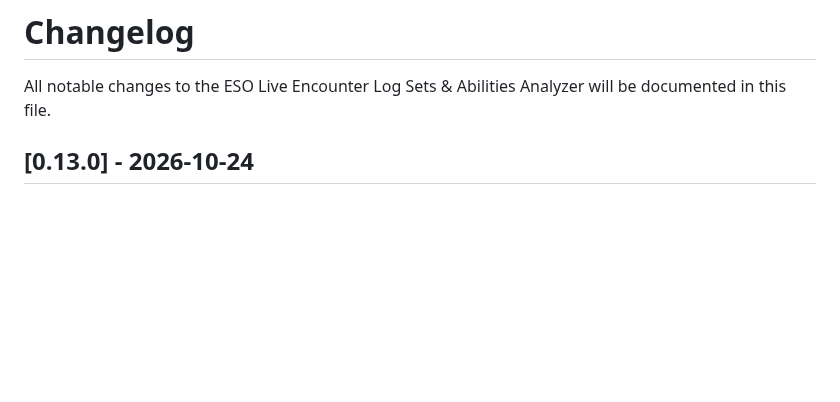
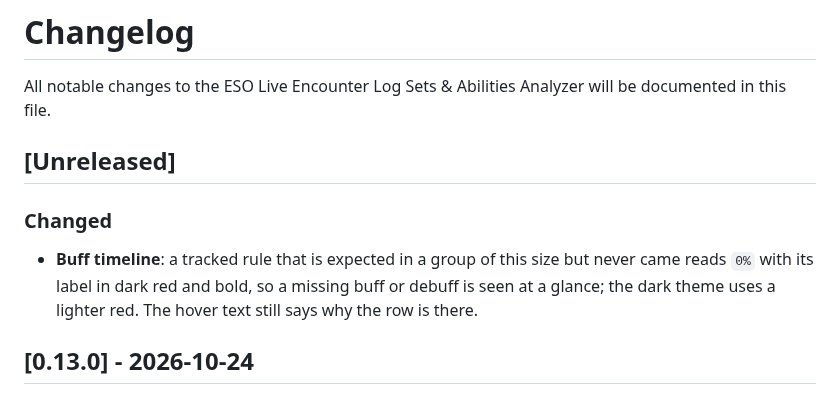
Before and after one commit to brainsnorkel/eso-live-encounterlog-sets-abilities, a Markdown page: CHANGELOG.md, the part around the change. Rendered like a GitHub page; blank space fills up the shorter version.

```diff
--- a/CHANGELOG.md
+++ b/CHANGELOG.md
@@ -1,6 +1,11 @@
 # Changelog
 
 All notable changes to the ESO Live Encounter Log Sets & Abilities Analyzer will be documented in this file.
+
+## [Unreleased]
+
+### Changed
+- **Buff timeline**: a tracked rule that is expected in a group of this size but never came reads `0%` with its label in dark red and bold, so a missing buff or debuff is seen at a glance; the dark theme uses a lighter red. The hover text still says why the row is there.
 
 ## [0.13.0] - 2026-10-24
 
```
Also changed, not shown: README.md (+1 -1 lines), docs/user-guide.md (+3 -3 lines), docs/screencaps/compact-view.png, docs/screencaps/main-window.png, docs/screencaps/review-mode.png, docs/screencaps/search.png, 2 other files.
